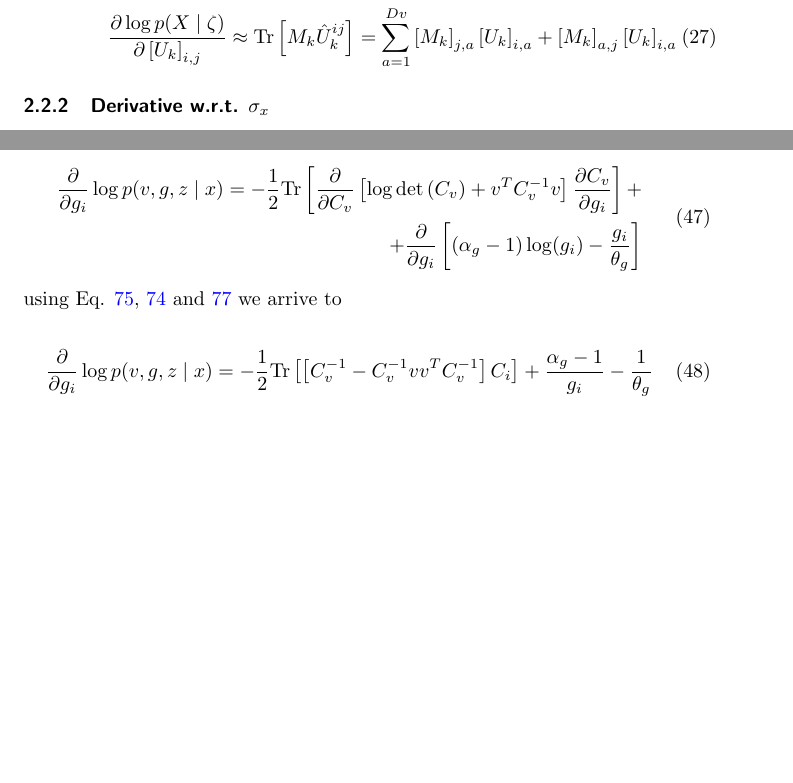
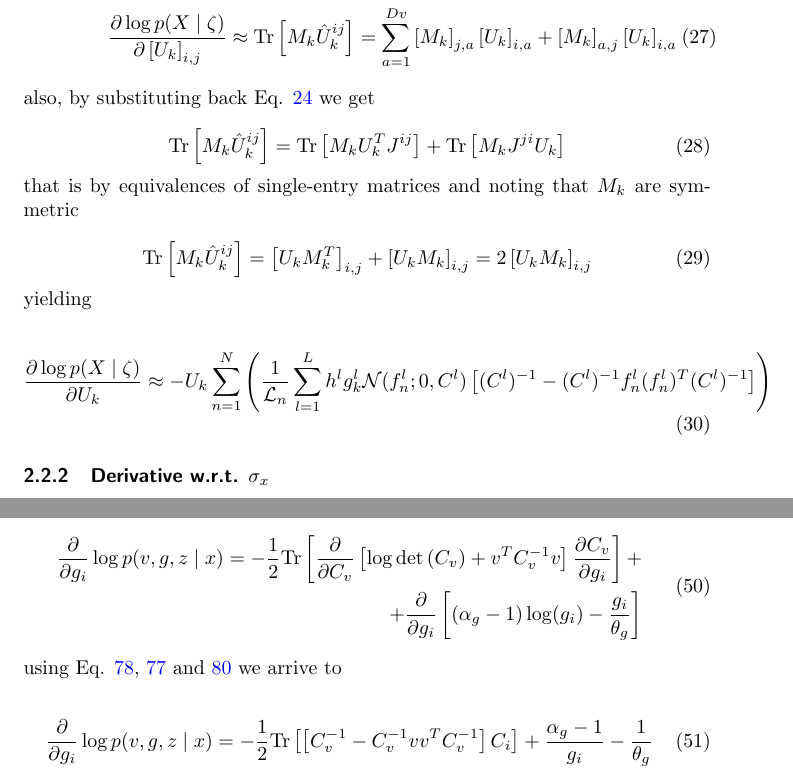
Before and after one commit to hagymasbab/csm, a LaTeX document (csm_derivations.tex): two parts of pages 4 and 7 of 16 before the commit and two parts of pages 4 and 8 of 16 after it, joined at a grey line, cut so that both start at the same text, the shorter picture padded with empty space. Compiled offline with pdfLaTeX.

Commit message:
faster gradient

```diff
--- a/csm_derivations.tex
+++ b/csm_derivations.tex
@@ -132,7 +132,24 @@
 M_k = -\frac{1}{2} \sum_{n=1}^N \left(\frac{1}{\mathcal{L}_n}  \sum_{l=1}^{L} h^l g^l_k \mathcal{N}(f_n^l;0,C^l)   \left[ (C^l)^{-1} - (C^l)^{-1} f_n^l (f_n^l)^T (C^l)^{-1} \right] \right) \\
 \frac{\partial \log p(X \mid \zeta)}{\partial \left[ U_k \right]_{i,j}} \approx \textrm{Tr} \left[M_k \hat U_k^{ij} \right] = \sum_{a=1}^{Dv} \left[ M_k \right]_{j,a} \left[ U_k \right]_{i,a} + \left[ M_k \right]_{a,j} \left[ U_k \right]_{i,a}
 \end{eqnarray}
+%
+also, by substituting back Eq. \ref{eq:cv_deriv} we get
 
+\begin{equation}
+\textrm{Tr} \left[M_k \hat U_k^{ij} \right] = \textrm{Tr} \left[M_k U_k^T J^{ij} \right] + \mathrm{Tr} \left[ M_k J^{ji} U_k \right]
+\end{equation}
+%
+that is by equivalences of single-entry matrices and noting that $M_k$ are symmetric
+
+\begin{equation}
+\textrm{Tr} \left[M_k \hat U_k^{ij} \right] = \left[U_k M_k^T \right]_{i,j} + \left[ U_k M_k \right]_{i,j} = 2 \left[U_k M_k \right]_{i,j}
+\end{equation}
+%
+yielding
+
+\begin{equation}
+\frac{\partial \log p(X \mid \zeta)}{\partial U_k} \approx - U_k \sum_{n=1}^N \left(\frac{1}{\mathcal{L}_n}  \sum_{l=1}^{L} h^l g^l_k \mathcal{N}(f_n^l;0,C^l)   \left[ (C^l)^{-1} - (C^l)^{-1} f_n^l (f_n^l)^T (C^l)^{-1} \right] \right)
+\end{equation}
 
 \subsubsection{Derivative w.r.t. $\sigma_x$}
 
```
Also changed, not shown: csm_derivations.pdf, 1 other file.
